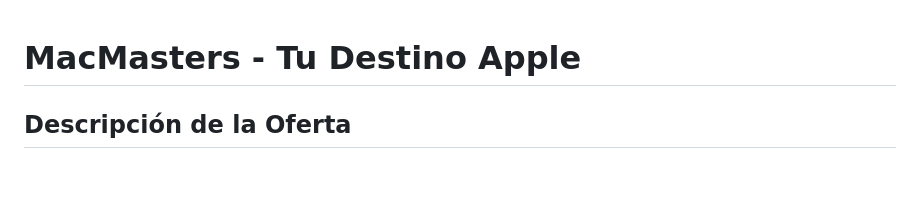
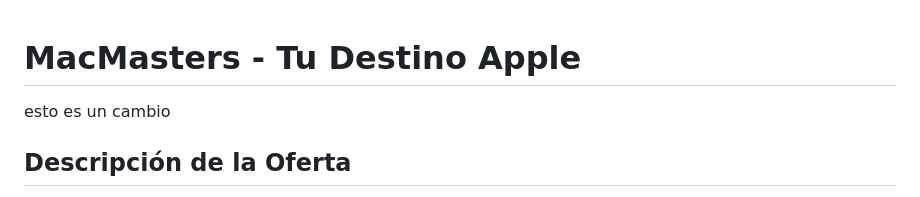
Before and after one commit to andreve02/grupo_5_macmasters, a Markdown page: Readme.md, the part around the change. Drawn GitHub-style; blank space fills up the shorter version.

Commit message:
agregando una descripcion

```diff
--- a/Readme.md
+++ b/Readme.md
@@ -1,4 +1,5 @@
 # MacMasters - Tu Destino Apple
+esto es un cambio
 
 ## Descripción de la Oferta
 
```
